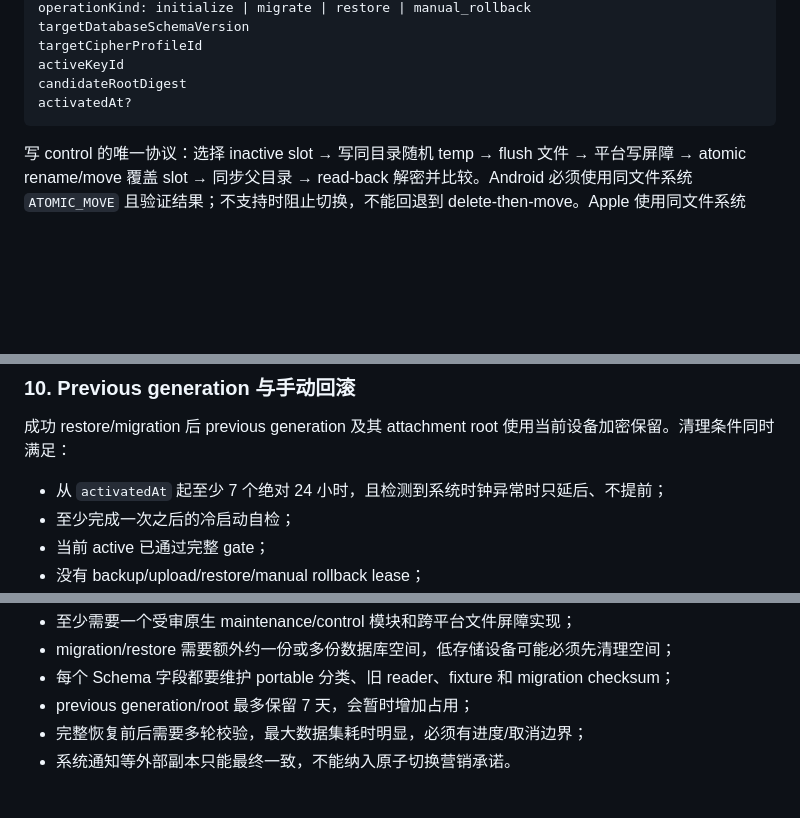
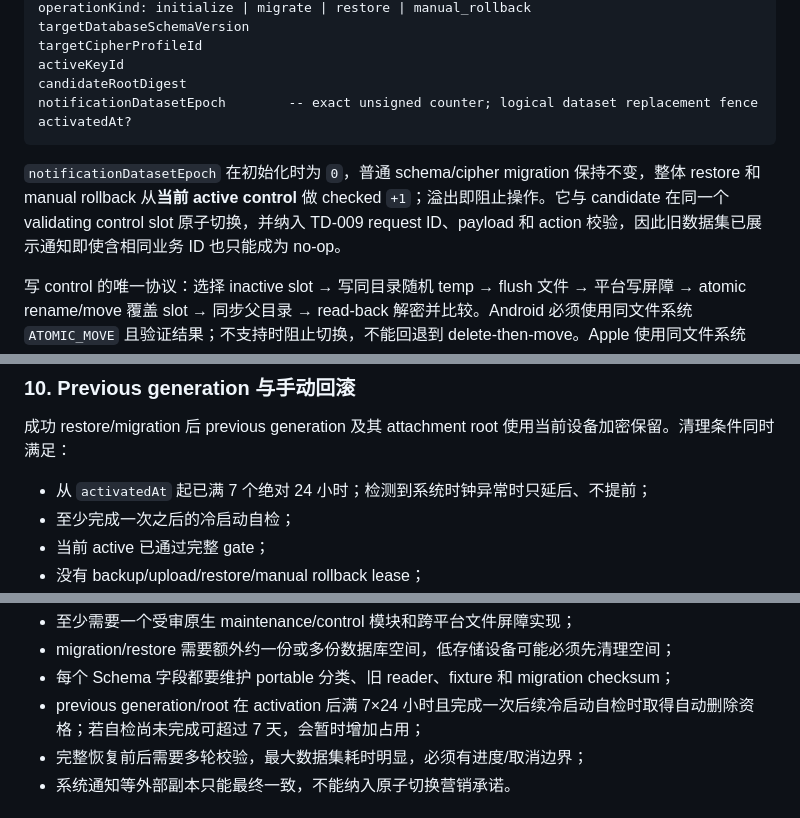
Before and after one commit to VmythV/life-book, a Markdown page: docs/adr/0010-sqlite-snapshot-migration-and-atomic-restore.md, 3 parts joined by grey strips. GitHub-like rendering; blank space fills up the shorter version.

````diff
--- a/docs/adr/0010-sqlite-snapshot-migration-and-atomic-restore.md
+++ b/docs/adr/0010-sqlite-snapshot-migration-and-atomic-restore.md
@@ -110,8 +111,11 @@ targetDatabaseSchemaVersion
 targetCipherProfileId
 activeKeyId
 candidateRootDigest
+notificationDatasetEpoch        -- exact unsigned counter; logical dataset replacement fence
 activatedAt?
 ```
+
+`notificationDatasetEpoch` 在初始化时为 `0`，普通 schema/cipher migration 保持不变，整体 restore 和 manual rollback 从**当前 active control** 做 checked `+1`；溢出即阻止操作。它与 candidate 在同一个 validating control slot 原子切换，并纳入 TD-009 request ID、payload 和 action 校验，因此旧数据集已展示通知即使含相同业务 ID 也只能成为 no-op。
 
 写 control 的唯一协议：选择 inactive slot → 写同目录随机 temp → flush 文件 → 平台写屏障 → atomic rename/move 覆盖 slot → 同步父目录 → read-back 解密并比较。Android 必须使用同文件系统 `ATOMIC_MOVE` 且验证结果；不支持时阻止切换，不能回退到 delete-then-move。Apple 使用同文件系统 `rename` 和受控 `F_BARRIERFSYNC`，发布门按目标系统决定是否还要求 `F_FULLFSYNC`。
 
@@ -305,7 +313,7 @@ verified portable reader
 
 成功 restore/migration 后 previous generation 及其 attachment root 使用当前设备加密保留。清理条件同时满足：
 
-- 从 `activatedAt` 起至少 7 个绝对 24 小时，且检测到系统时钟异常时只延后、不提前；
+- 从 `activatedAt` 起已满 7 个绝对 24 小时；检测到系统时钟异常时只延后、不提前；
 - 至少完成一次之后的冷启动自检；
 - 当前 active 已通过完整 gate；
 - 没有 backup/upload/restore/manual rollback lease；
@@ -412,7 +420,7 @@ SQLite 官方警告同文件多名、link 与 WAL/锁可能导致未定义行为
 - 至少需要一个受审原生 maintenance/control 模块和跨平台文件屏障实现；
 - migration/restore 需要额外约一份或多份数据库空间，低存储设备可能必须先清理空间；
 - 每个 Schema 字段都要维护 portable 分类、旧 reader、fixture 和 migration checksum；
-- previous generation/root 最多保留 7 天，会暂时增加占用；
+- previous generation/root 在 activation 后满 7×24 小时且完成一次后续冷启动自检时取得自动删除资格；若自检尚未完成可超过 7 天，会暂时增加占用；
 - 完整恢复前后需要多轮校验，最大数据集耗时明显，必须有进度/取消边界；
 - 系统通知等外部副本只能最终一致，不能纳入原子切换营销承诺。
 
````
Also changed, not shown: other parts of docs/adr/0010-sqlite-snapshot-migration-and-atomic-restore.md (+18 -11 lines).
